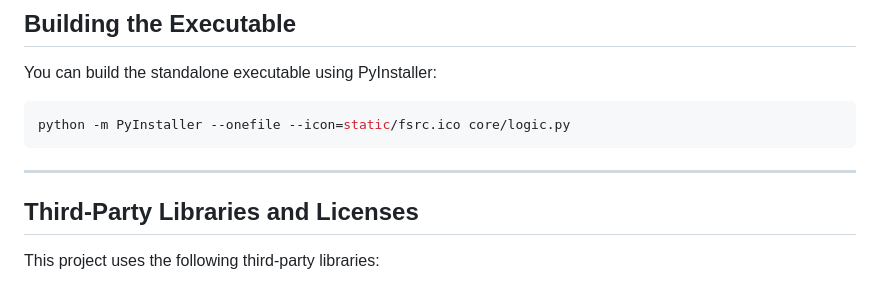
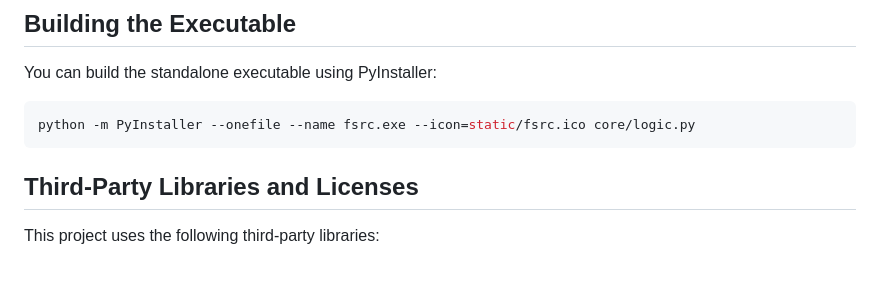
Before and after one commit to Kandogg83/FSRC, a Markdown page: README.md, the part around the change. GitHub-like rendering.

Commit message:
build info  edit

````diff
--- a/README.md
+++ b/README.md
@@ -125,10 +125,8 @@ pip install -r requirements.txt
 You can build the standalone executable using PyInstaller:
 
 ```bash
-python -m PyInstaller --onefile --icon=static/fsrc.ico core/logic.py
+python -m PyInstaller --onefile --name fsrc.exe --icon=static/fsrc.ico core/logic.py
 ```
-
----
 
 ## Third-Party Libraries and Licenses
 
````
